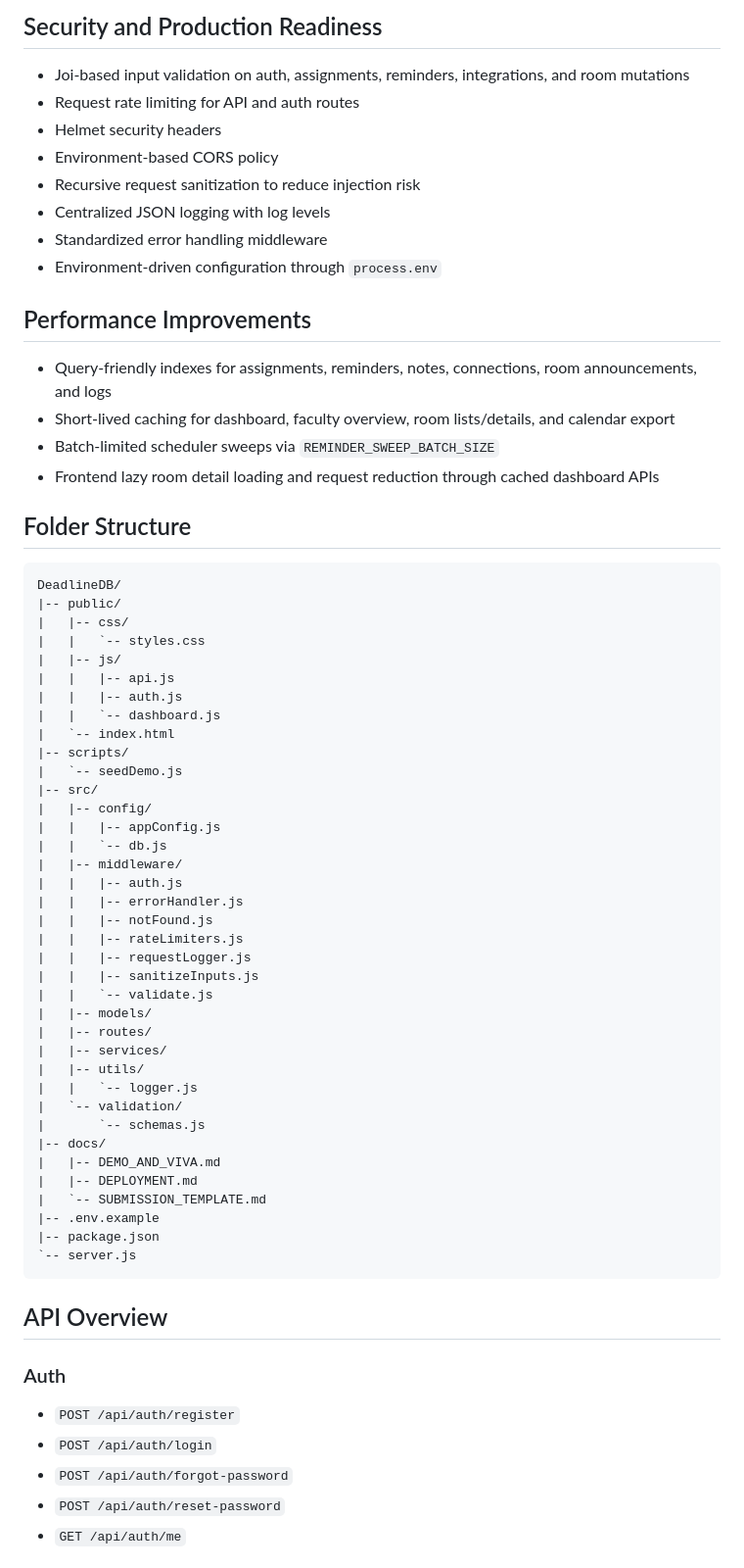
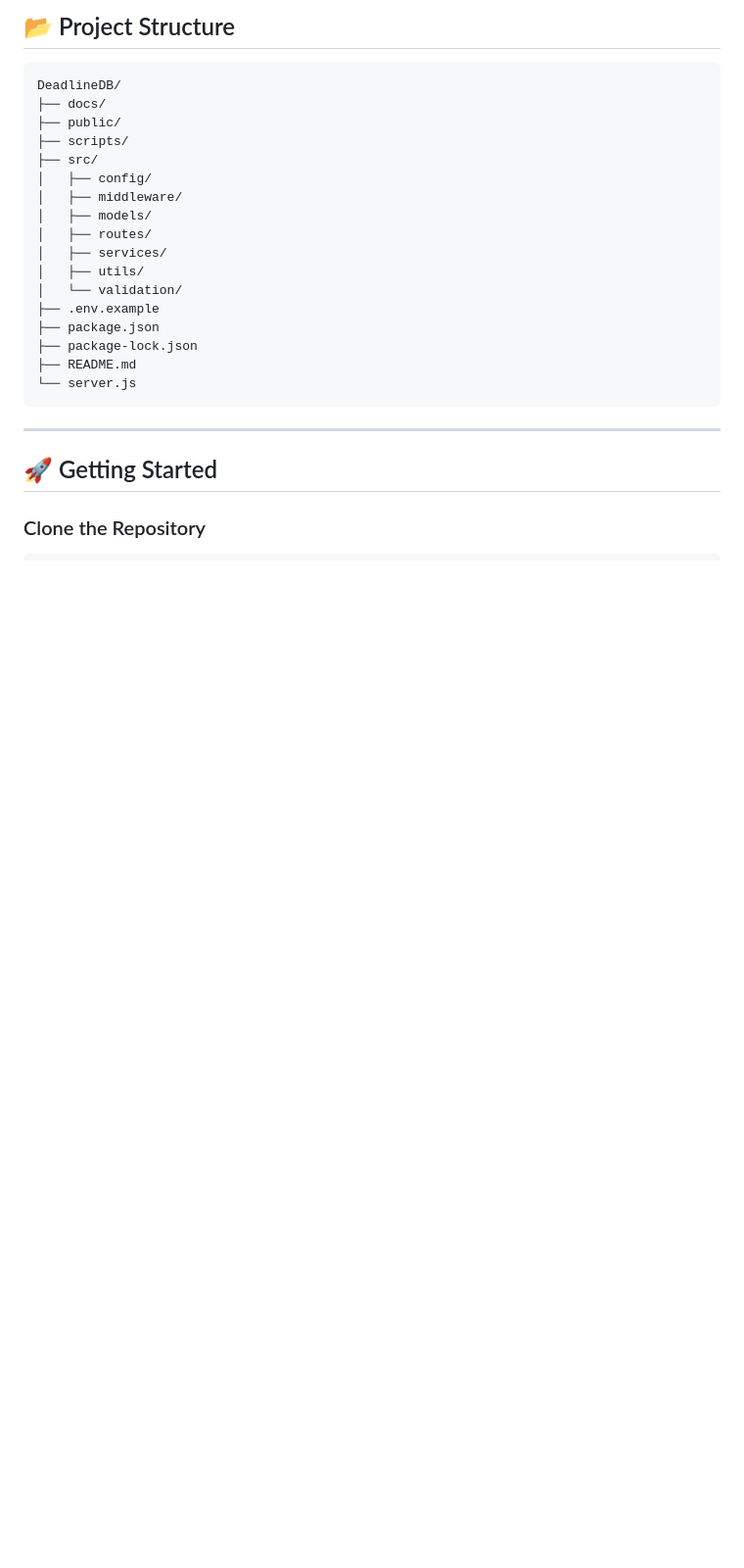
Before and after one commit to alfinafhobi/DeadlineDB, a Markdown page: README.md, the part around one of its changes. Shown at 98% size. Rendered like a GitHub page; blank space fills up the shorter version.

````diff
--- a/README.md
+++ b/README.md
@@ -96,70 +99,28 @@ flowchart LR
-## Security and Production Readiness
-
-- Joi-based input validation on auth, assignments, reminders, integrations, and room mutations
-- Request rate limiting for API and auth routes
-- Helmet security headers
-- Environment-based CORS policy
-- Recursive request sanitization to reduce injection risk
-- Centralized JSON logging with log levels
-- Standardized error handling middleware
-- Environment-driven configuration through `process.env`
-
-## Performance Improvements
-
-- Query-friendly indexes for assignments, reminders, notes, connections, room announcements, and logs
-- Short-lived caching for dashboard, faculty overview, room lists/details, and calendar export
-- Batch-limited scheduler sweeps via `REMINDER_SWEEP_BATCH_SIZE`
-- Frontend lazy room detail loading and request reduction through cached dashboard APIs
-
-## Folder Structure
+## 📂 Project Structure
 
 ```text
 DeadlineDB/
-|-- public/
-|   |-- css/
-|   |   `-- styles.css
-|   |-- js/
-|   |   |-- api.js
-|   |   |-- auth.js
-|   |   `-- dashboard.js
-|   `-- index.html
-|-- scripts/
-|   `-- seedDemo.js
-|-- src/
-|   |-- config/
-|   |   |-- appConfig.js
-|   |   `-- db.js
-|   |-- middleware/
-|   |   |-- auth.js
-|   |   |-- errorHandler.js
-|   |   |-- notFound.js
-|   |   |-- rateLimiters.js
-|   |   |-- requestLogger.js
-|   |   |-- sanitizeInputs.js
-|   |   `-- validate.js
-|   |-- models/
-|   |-- routes/
-|   |-- services/
-|   |-- utils/
-|   |   `-- logger.js
-|   `-- validation/
-|       `-- schemas.js
-|-- docs/
-|   |-- DEMO_AND_VIVA.md
-|   |-- DEPLOYMENT.md
-|   `-- SUBMISSION_TEMPLATE.md
-|-- .env.example
-|-- package.json
-`-- server.js
+├── docs/
+├── public/
+├── scripts/
+├── src/
+│   ├── config/
+│   ├── middleware/
+│   ├── models/
+│   ├── routes/
+│   ├── services/
+│   ├── utils/
+│   └── validation/
+├── .env.example
+├── package.json
+├── package-lock.json
+├── README.md
+└── server.js
 ```
 
-## API Overview
+---
 
-### Auth
+## 🚀 Getting Started
 
-- `POST /api/auth/register`
-- `POST /api/auth/login`
-- `POST /api/auth/forgot-password`
-- `POST /api/auth/reset-password`
-- `GET /api/auth/me`
+### Clone the Repository
 
````
Also changed, not shown: other parts of README.md (+167 -197 lines).
